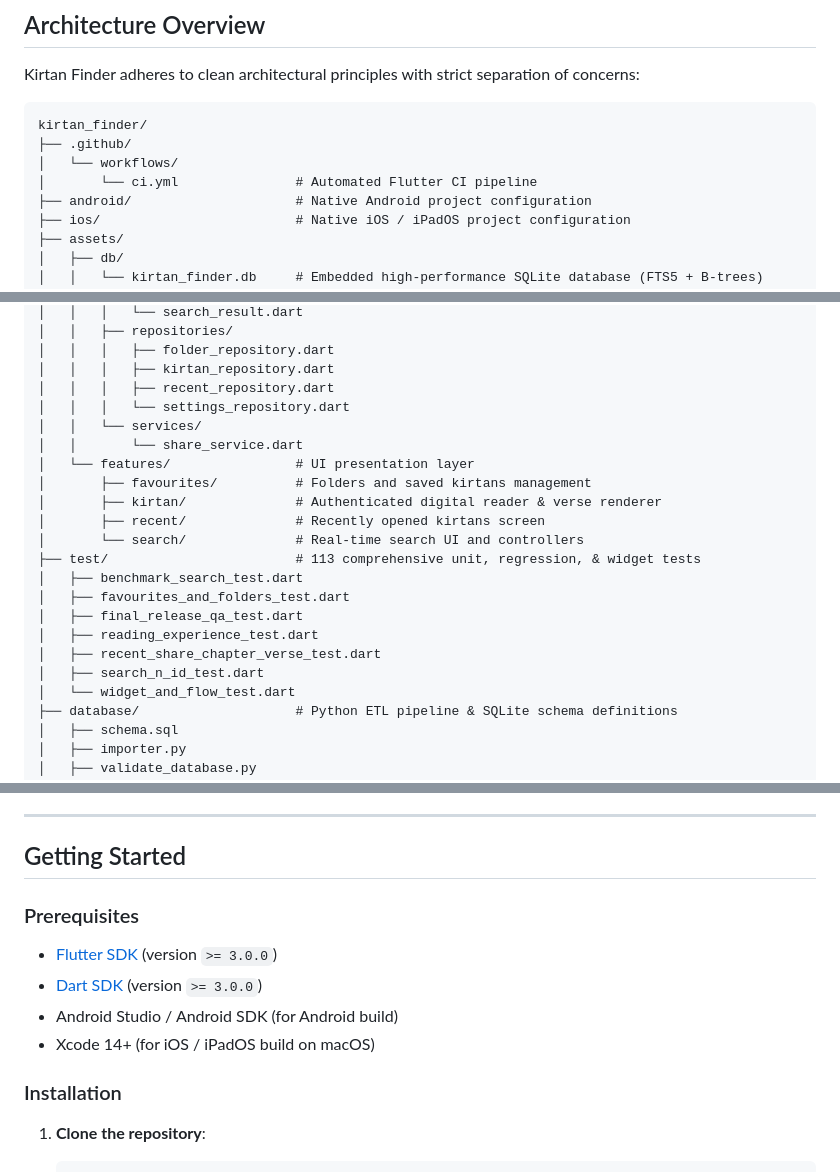
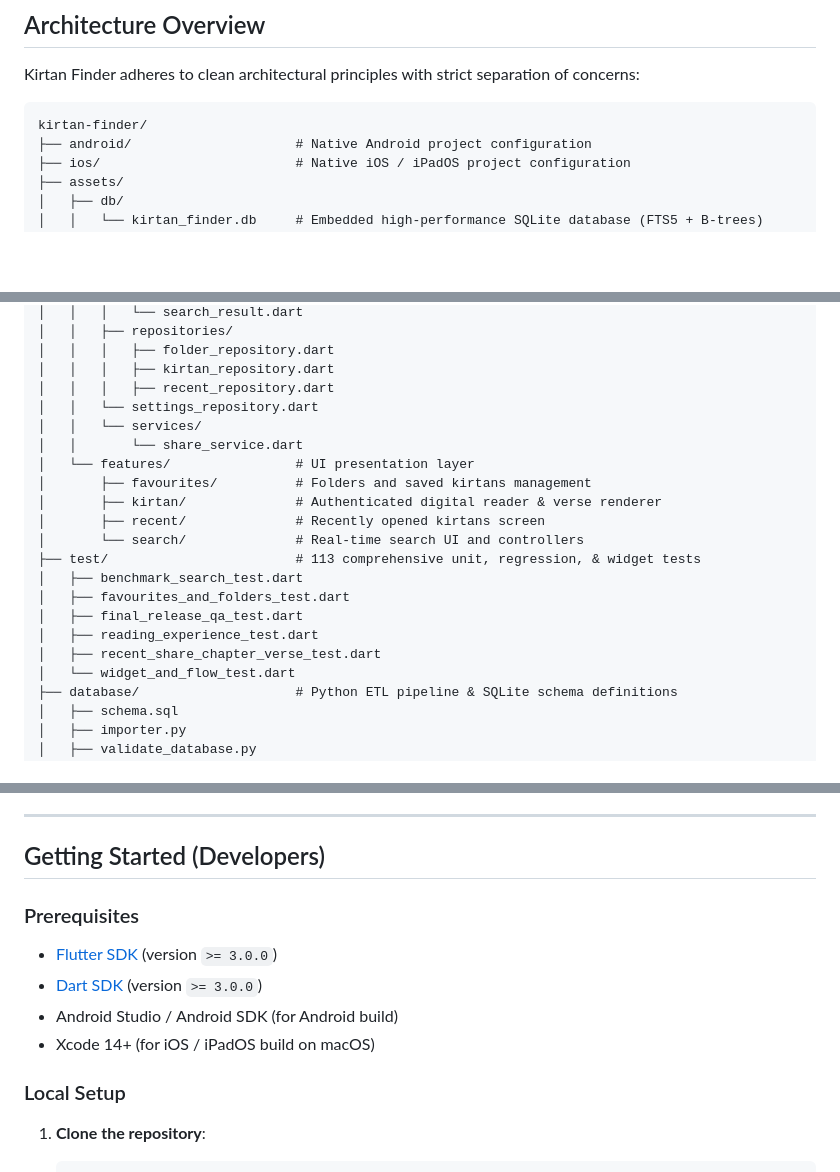
Before and after one commit to kunjkariya/kirtan-finder, a Markdown page: README.md, 3 parts joined by grey strips. Rendered like a GitHub page; blank space fills up the shorter version.

````diff
--- a/README.md
+++ b/README.md
@@ -41,10 +59,7 @@
 Kirtan Finder adheres to clean architectural principles with strict separation of concerns:
 
 ```
-kirtan_finder/
-├── .github/
-│   └── workflows/
-│       └── ci.yml               # Automated Flutter CI pipeline
+kirtan-finder/
 ├── android/                     # Native Android project configuration
 ├── ios/                         # Native iOS / iPadOS project configuration
 ├── assets/
@@ -72,7 +87,7 @@ kirtan_finder/
 │   │   │   ├── folder_repository.dart
 │   │   │   ├── kirtan_repository.dart
 │   │   │   ├── recent_repository.dart
-│   │   │   └── settings_repository.dart
+│   │   └── settings_repository.dart
 │   │   └── services/
 │   │       └── share_service.dart
 │   └── features/                # UI presentation layer
@@ -86,7 +101,6 @@ kirtan_finder/
 │   ├── final_release_qa_test.dart
 │   ├── reading_experience_test.dart
 │   ├── recent_share_chapter_verse_test.dart
-│   ├── search_n_id_test.dart
 │   └── widget_and_flow_test.dart
 ├── database/                    # Python ETL pipeline & SQLite schema definitions
 │   ├── schema.sql
@@ -115,7 +129,7 @@ The application embeds a pre-compiled, highly indexed SQLite 3 database (`kirtan
 
 ---
 
-## Getting Started
+## Getting Started (Developers)
 
 ### Prerequisites
 
@@ -124,7 +138,7 @@ The application embeds a pre-compiled, highly indexed SQLite 3 database (`kirtan
 - Android Studio / Android SDK (for Android build)
 - Xcode 14+ (for iOS / iPadOS build on macOS)
 
-### Installation
+### Local Setup
 
 1. **Clone the repository**:
    ```bash
````
Also changed, not shown: other parts of README.md (+26 -15 lines).
